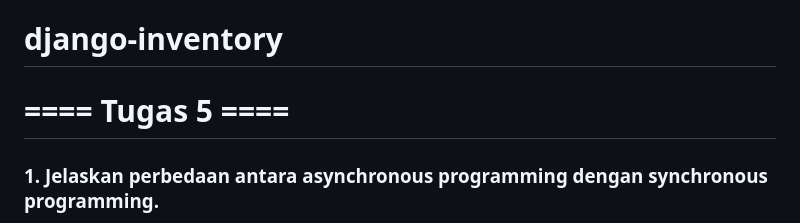
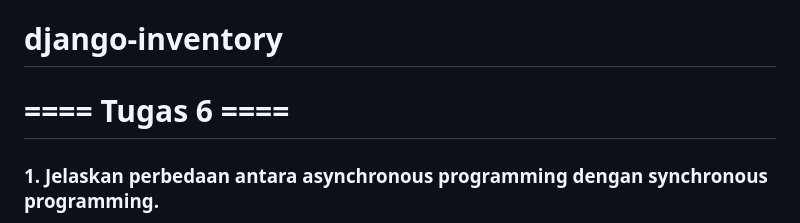
Before and after one commit to Daffa2101/django-inventory, a Markdown page: README.md, the part around the change. Rendered like a GitHub page.

```diff
--- a/README.md
+++ b/README.md
@@ -1,6 +1,6 @@
 # django-inventory
 
-# ==== Tugas 5 ====
+# ==== Tugas 6 ====
 
 ### 1. Jelaskan perbedaan antara asynchronous programming dengan synchronous programming.
 
```
